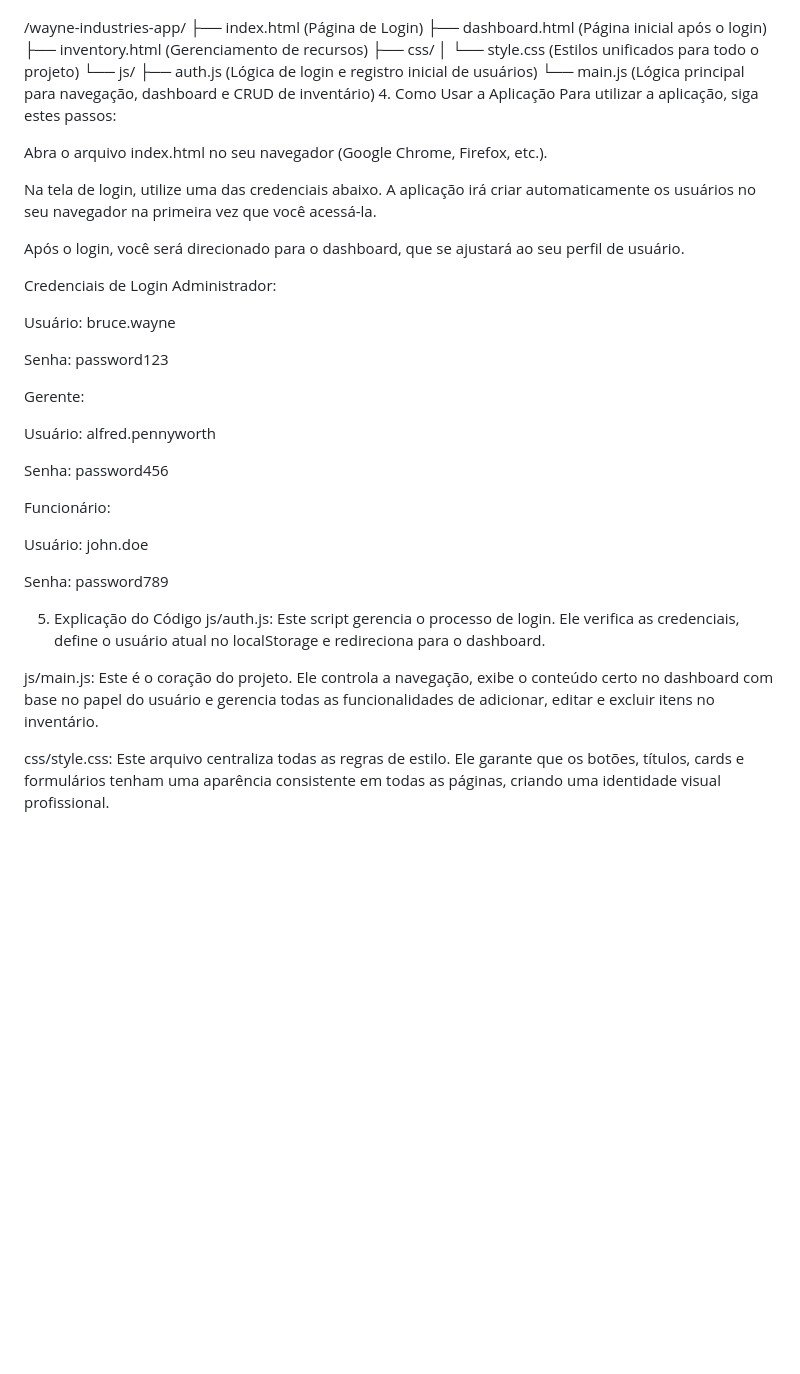
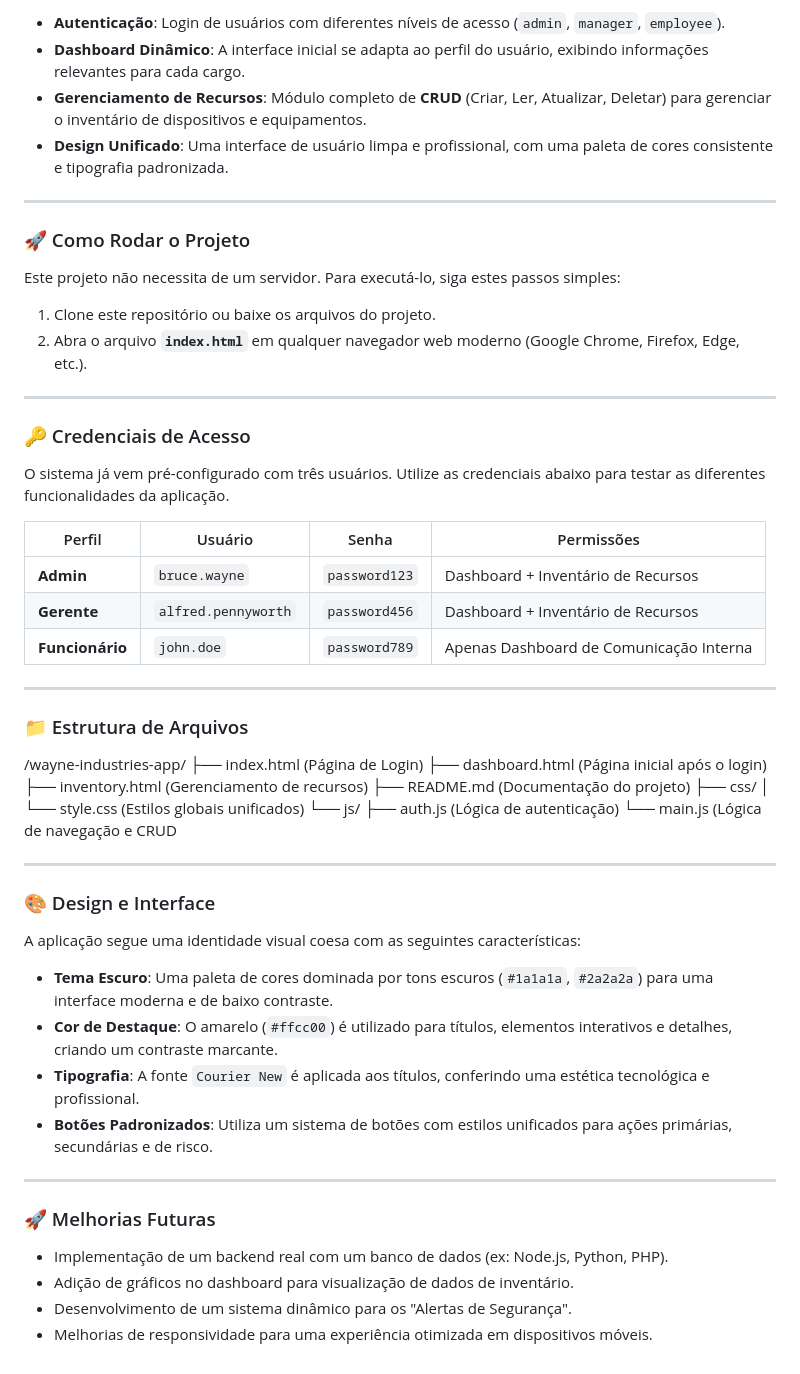
Before and after one commit to FtPedrinho/Industrias_Wayne, a Markdown page: README.md, the part around the change printed below. Drawn GitHub-style; blank space fills up the shorter version.

```diff
--- a/README.md
+++ b/README.md
@@ -24,44 +76,60 @@ O projeto está organizado da seguinte forma:
+* **Autenticação**: Login de usuários com diferentes níveis de acesso (`admin`, `manager`, `employee`).
+* **Dashboard Dinâmico**: A interface inicial se adapta ao perfil do usuário, exibindo informações relevantes para cada cargo.
+* **Gerenciamento de Recursos**: Módulo completo de **CRUD** (Criar, Ler, Atualizar, Deletar) para gerenciar o inventário de dispositivos e equipamentos.
+* **Design Unificado**: Uma interface de usuário limpa e profissional, com uma paleta de cores consistente e tipografia padronizada.
+
+---
+
+### 🚀 Como Rodar o Projeto
+
+Este projeto não necessita de um servidor. Para executá-lo, siga estes passos simples:
+
+1.  Clone este repositório ou baixe os arquivos do projeto.
+2.  Abra o arquivo **`index.html`** em qualquer navegador web moderno (Google Chrome, Firefox, Edge, etc.).
+
+---
+
+### 🔑 Credenciais de Acesso
+
+O sistema já vem pré-configurado com três usuários. Utilize as credenciais abaixo para testar as diferentes funcionalidades da aplicação.
+
+| Perfil      | Usuário               | Senha          | Permissões                                  |
+|-------------|-----------------------|----------------|---------------------------------------------|
+| **Admin** | `bruce.wayne`         | `password123`  | Dashboard + Inventário de Recursos          |
+| **Gerente** | `alfred.pennyworth`   | `password456`  | Dashboard + Inventário de Recursos          |
+| **Funcionário** | `john.doe`          | `password789`  | Apenas Dashboard de Comunicação Interna     |
+
+---
+
+### 📁 Estrutura de Arquivos
 
 /wayne-industries-app/
 ├── index.html         (Página de Login)
 ├── dashboard.html     (Página inicial após o login)
 ├── inventory.html     (Gerenciamento de recursos)
+├── README.md          (Documentação do projeto)
 ├── css/
-│   └── style.css      (Estilos unificados para todo o projeto)
+│   └── style.css      (Estilos globais unificados)
 └── js/
-    ├── auth.js        (Lógica de login e registro inicial de usuários)
-    └── main.js        (Lógica principal para navegação, dashboard e CRUD de inventário)
-4. Como Usar a Aplicação
-Para utilizar a aplicação, siga estes passos:
+├── auth.js        (Lógica de autenticação)
+└── main.js        (Lógica de navegação e CRUD
 
-Abra o arquivo index.html no seu navegador (Google Chrome, Firefox, etc.).
+---
 
-Na tela de login, utilize uma das credenciais abaixo. A aplicação irá criar automaticamente os usuários no seu navegador na primeira vez que você acessá-la.
+### 🎨 Design e Interface
 
-Após o login, você será direcionado para o dashboard, que se ajustará ao seu perfil de usuário.
+A aplicação segue uma identidade visual coesa com as seguintes características:
 
-Credenciais de Login
-Administrador:
+* **Tema Escuro**: Uma paleta de cores dominada por tons escuros (`#1a1a1a`, `#2a2a2a`) para uma interface moderna e de baixo contraste.
+* **Cor de Destaque**: O amarelo (`#ffcc00`) é utilizado para títulos, elementos interativos e detalhes, criando um contraste marcante.
+* **Tipografia**: A fonte `Courier New` é aplicada aos títulos, conferindo uma estética tecnológica e profissional.
+* **Botões Padronizados**: Utiliza um sistema de botões com estilos unificados para ações primárias, secundárias e de risco.
 
-Usuário: bruce.wayne
+---
 
-Senha: password123
+### 🚀 Melhorias Futuras
 
-Gerente:
-
-Usuário: alfred.pennyworth
-
-Senha: password456
-
-Funcionário:
-
-Usuário: john.doe
-
-Senha: password789
-
-5. Explicação do Código
-js/auth.js: Este script gerencia o processo de login. Ele verifica as credenciais, define o usuário atual no localStorage e redireciona para o dashboard.
-
-js/main.js: Este é o coração do projeto. Ele controla a navegação, exibe o conteúdo certo no dashboard com base no papel do usuário e gerencia todas as funcionalidades de adicionar, editar e excluir itens no inventário.
-
-css/style.css: Este arquivo centraliza todas as regras de estilo. Ele garante que os botões, títulos, cards e formulários tenham uma aparência consistente em todas as páginas, criando uma identidade visual profissional.
+* Implementação de um backend real com um banco de dados (ex: Node.js, Python, PHP).
+* Adição de gráficos no dashboard para visualização de dados de inventário.
+* Desenvolvimento de um sistema dinâmico para os "Alertas de Segurança".
+* Melhorias de responsividade para uma experiência otimizada em dispositivos móveis.
```
Also changed, not shown: other parts of README.md (+66 -14 lines).
